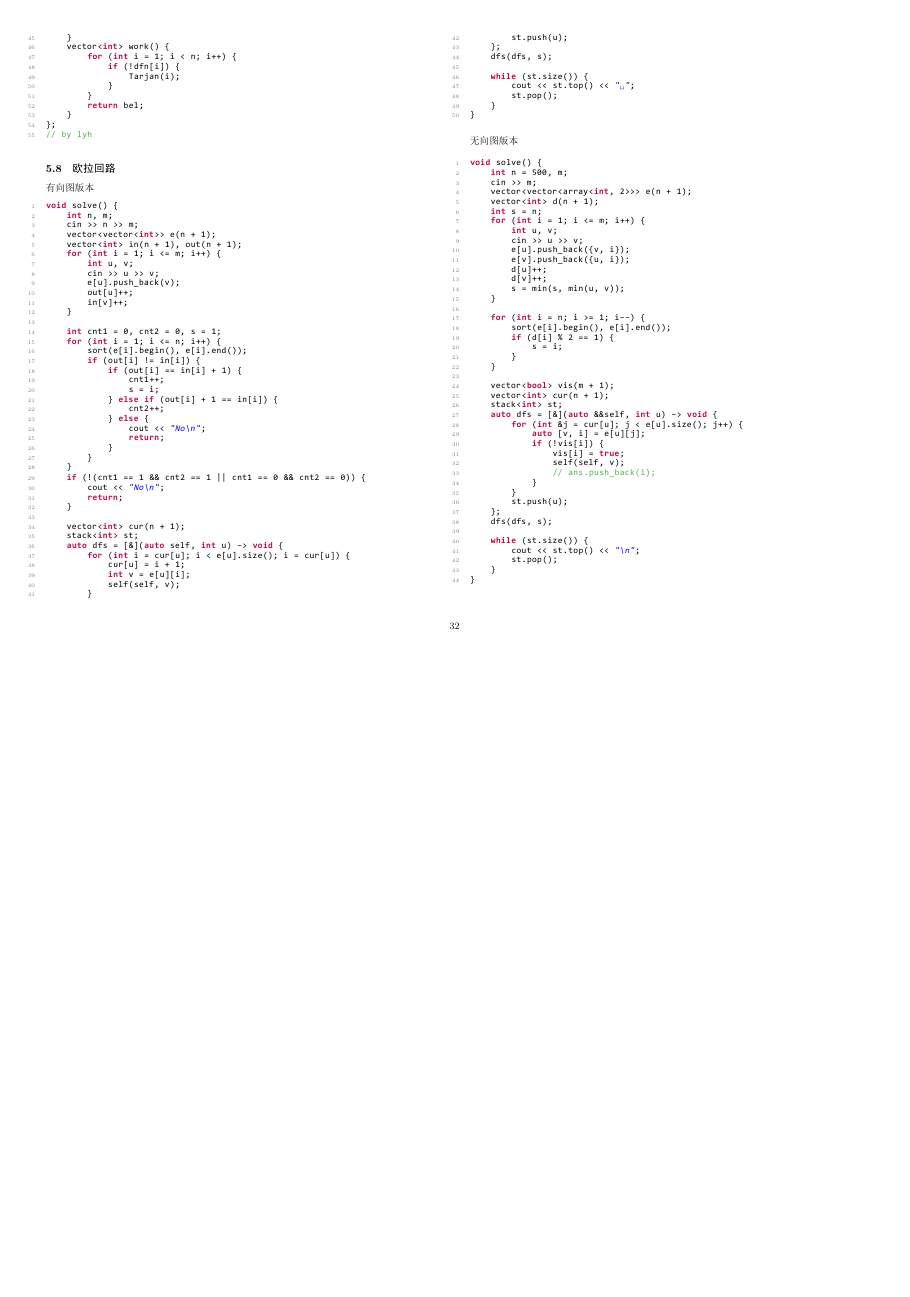
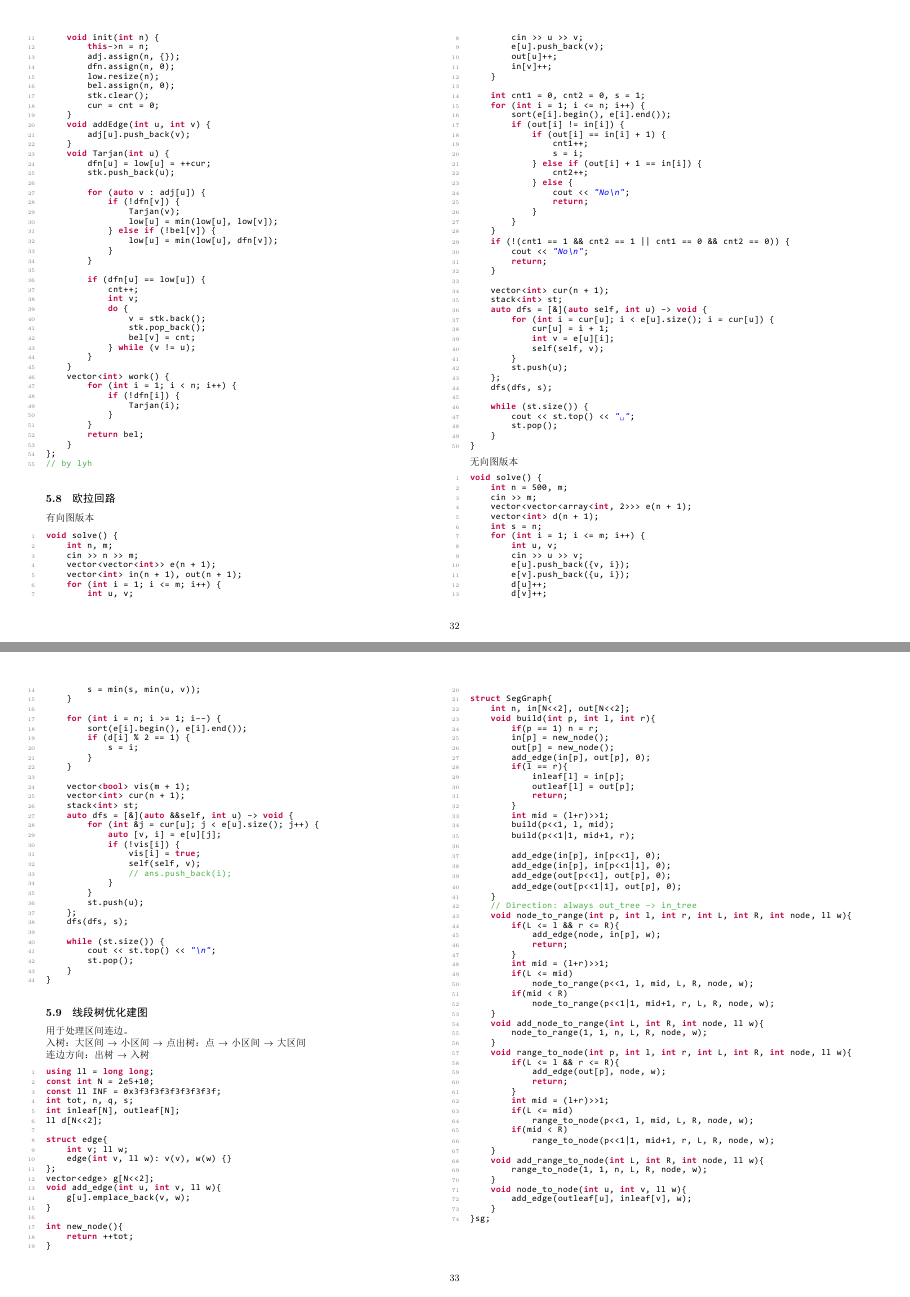
Before and after one commit to MEshooter/XCPC-Template, a LaTeX document (main.tex, which reads sections/graphs.tex): page 33 of 39 before the commit and pages 33 and 34 of 40 after it, the two joined at a grey line, the shorter picture padded with empty space. The pictures show the PDF file main.pdf that the author committed with the source.

Commit message:
new file:   main.out 	modified:   main.pdf 	new file:   main.synctex.gz 	new file:   main.toc 	new file:   main.xdv 	modified:   sections/graphs.tex

```diff
--- a/sections/graphs.tex
+++ b/sections/graphs.tex
@@ -654,3 +654,6 @@ struct VBCC {
 // by lyh
 \end{lstlisting}
 
+\begin{lstlisting}[language=C++]
+// 注意链式前向星中，边 和 next 数组需要开两倍的存储空间
+void add_edge(int x, int y){
@@ -656,0 +664,7 @@ struct VBCC {
+    int ch = 0;
+    for(int i = head[x]; i; i = nxt[i]){
+        int y = ver[i];
+        if(!dfn[y]){
+            ++ch;
+            stk.push(i);
+            tarjan(y, i);
@@ -657,3 +674,22 @@ struct VBCC {
+                ++vdcc_num;
+                while(stk.size()){
+                    int t = stk.top();
+                    stk.pop();
+                    vdcc[t^1] = vdcc[t] = vdcc_num;
+                    if(t == i) break;
+                }
+            }
+        }
+        else if(dfn[y] < dfn[x] && i != (in_edge^1)){
+            stk.push(i);
+            low[x] = min(low[x], dfn[y]);
+        }
+    }
+    if(in_edge == 0 && ch > 1) cut[x] = 1;
+}
+// by zzy
+\end{lstlisting}
+
 \subsection{有向图连通性}
 
 Tarjan求强连通分量
@@ -817,3 +853,6 @@ void solve() {
 }
 \end{lstlisting}
 
+\subsection{线段树优化建图}
+
+用于处理区间连边。
@@ -819,0 +865,25 @@ void solve() {
+\begin{lstlisting}[language=C++]
+using ll = long long;
+const int N = 2e5+10;
+const ll INF = 0x3f3f3f3f3f3f3f3f;
+int tot, n, q, s;
+int inleaf[N], outleaf[N];
+ll d[N<<2];
+
+struct edge{
+    int v; ll w;
+    edge(int v, ll w): v(v), w(w) {}
+};
+vector<edge> g[N<<2];
+void add_edge(int u, int v, ll w){
+    g[u].emplace_back(v, w);
+}
+
+int new_node(){
+    return ++tot;
+}
+
+struct SegGraph{
+    int n, in[N<<2], out[N<<2];
+    void build(int p, int l, int r){
+        if(p == 1) n = r;
@@ -819,0 +893,8 @@ void solve() {
+        if(l == r){
+            inleaf[l] = in[p];
+            outleaf[l] = out[p];
+            return;
+        }
+        int mid = (l+r)>>1;
+        build(p<<1, l, mid);
+        build(p<<1|1, mid+1, r);
@@ -819,0 +907,24 @@ void solve() {
+    // Direction: always out_tree -> in_tree
+    void node_to_range(int p, int l, int r, int L, int R, int node, ll w){
+        if(L <= l && r <= R){
+            add_edge(node, in[p], w);
+            return;
+        }
+        int mid = (l+r)>>1;
+        if(L <= mid)
+            node_to_range(p<<1, l, mid, L, R, node, w);
+        if(mid < R)
+            node_to_range(p<<1|1, mid+1, r, L, R, node, w);
+    }
+    void add_node_to_range(int L, int R, int node, ll w){
+        node_to_range(1, 1, n, L, R, node, w);
+    }
+    void range_to_node(int p, int l, int r, int L, int R, int node, ll w){
+        if(L <= l && r <= R){
+            add_edge(out[p], node, w);
+            return;
+        }
+        int mid = (l+r)>>1;
+        if(L <= mid)
+            range_to_node(p<<1, l, mid, L, R, node, w);
+        if(mid < R)
@@ -819,0 +939,2 @@ void solve() {
+}sg;
+\end{lstlisting}
```
Also changed, not shown: main.pdf, sections/graphs.tex (37 more changed lines), 4 other files.
